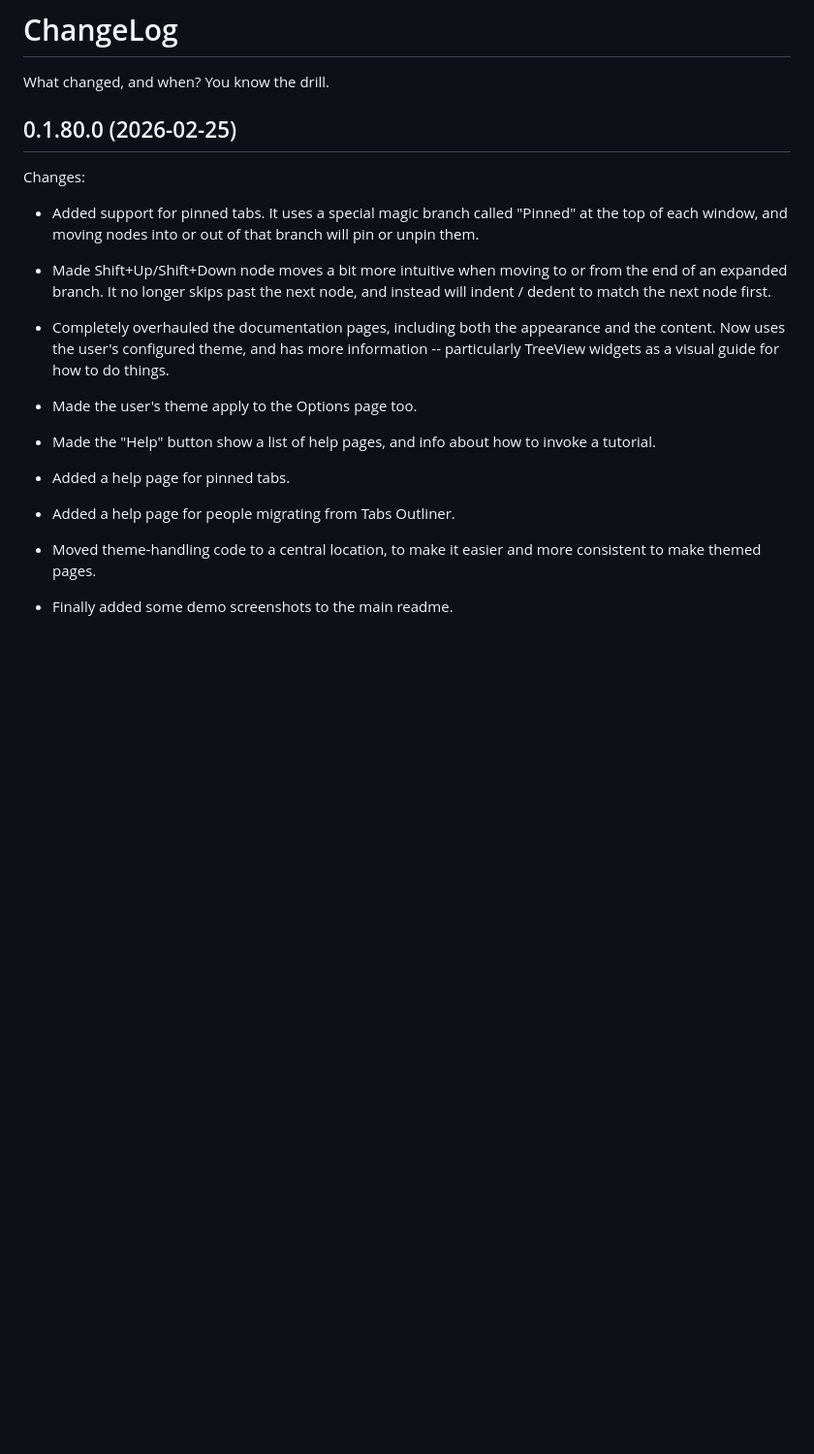
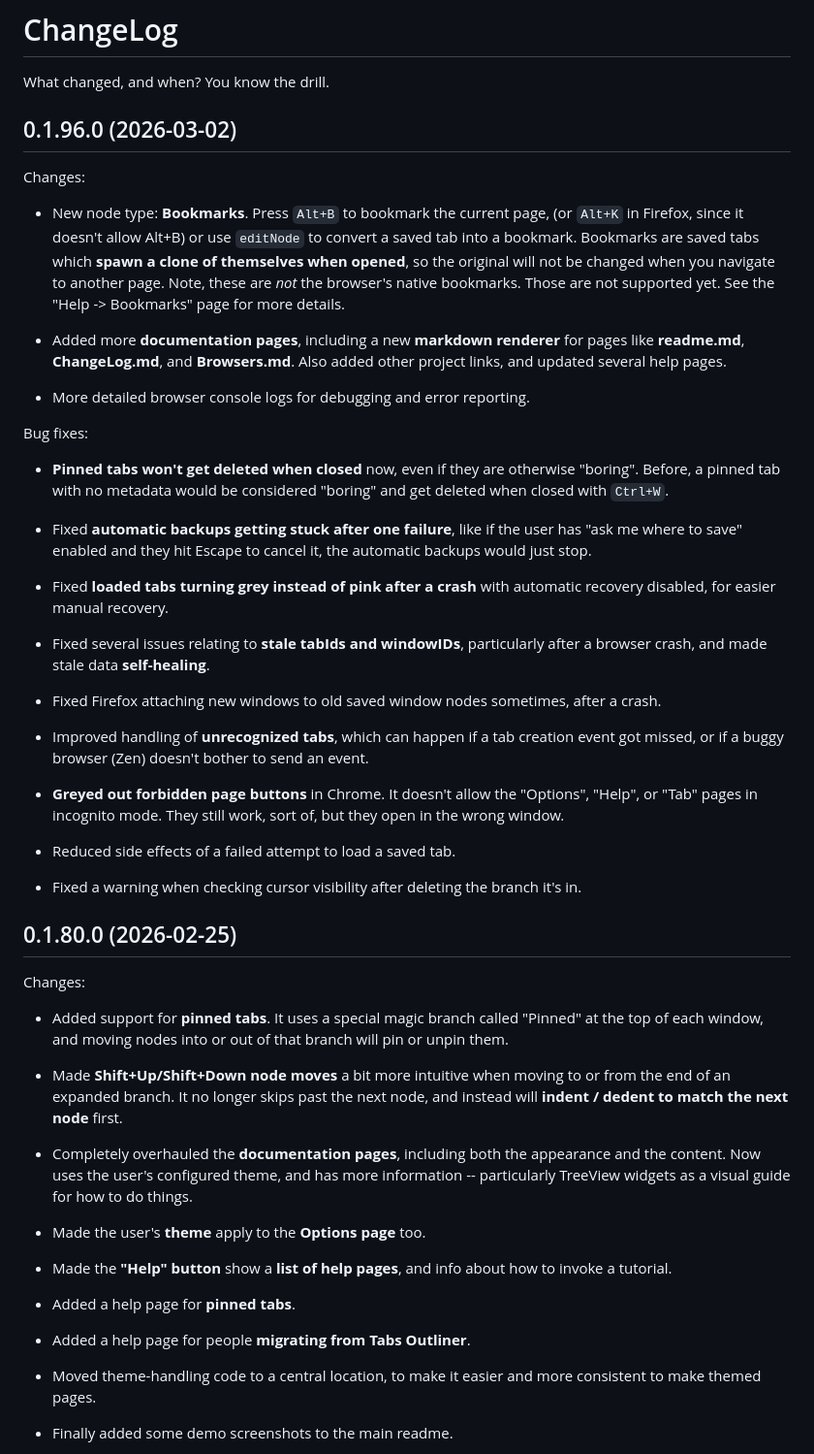
Before and after one commit to ToyKeeper/tktsto, a Markdown page: ChangeLog.md, the part around one of its changes. Shown at 97% size. GitHub-like rendering; blank space fills up the shorter version.

Commit message:
ChangeLog for release
Also, updated formatting on past changelogs,
since they're now viewable from within the extension,
and I wanted them to look more consistent.

```diff
--- a/ChangeLog.md
+++ b/ChangeLog.md
@@ -1,33 +1,84 @@
 # ChangeLog
 
 What changed, and when?  You know the drill.
+
+
+## 0.1.96.0 (2026-03-02)
+
+Changes:
+
+- New node type: **Bookmarks**.  Press `Alt+B` to bookmark the current page,
+  (or `Alt+K` in Firefox, since it doesn't allow Alt+B)
+  or use `editNode` to convert a saved tab into a bookmark.  Bookmarks are
+  saved tabs which **spawn a clone of themselves when opened**, so the
+  original will not be changed when you navigate to another page.  Note,
+  these are *not* the browser's native bookmarks.  Those are not supported
+  yet.  See the "Help -> Bookmarks" page for more details.
+
+- Added more **documentation pages**, including a new **markdown renderer**
+  for pages like **readme.md**, **ChangeLog.md**, and **Browsers.md**.
+  Also added other project links, and updated several help pages.
+
+- More detailed browser console logs for debugging and error reporting.
+
+Bug fixes:
+
+- **Pinned tabs won't get deleted when closed** now, even if they are
+  otherwise "boring".  Before, a pinned tab with no metadata would be
+  considered "boring" and get deleted when closed with `Ctrl+W`.
+
+- Fixed **automatic backups getting stuck after one failure**, like if the
+  user has "ask me where to save" enabled and they hit Escape to cancel it,
+  the automatic backups would just stop.
+
+- Fixed **loaded tabs turning grey instead of pink after a crash** with
+  automatic recovery disabled, for easier manual recovery.
+
+- Fixed several issues relating to **stale tabIds and windowIDs**,
+  particularly after a browser crash, and made stale data **self-healing**.
+
+- Fixed Firefox attaching new windows to old saved window nodes sometimes,
+  after a crash.
+
+- Improved handling of **unrecognized tabs**, which can happen if a tab
+  creation event got missed, or if a buggy browser (Zen) doesn't bother to
+  send an event.
+
+- **Greyed out forbidden page buttons** in Chrome.  It doesn't allow the
+  "Options", "Help", or "Tab" pages in incognito mode.  They still work, sort
+  of, but they open in the wrong window.
+
+- Reduced side effects of a failed attempt to load a saved tab.
+
+- Fixed a warning when checking cursor visibility after deleting the branch
+  it's in.
 
 
 ## 0.1.80.0 (2026-02-25)
 
 Changes:
 
-- Added support for pinned tabs.  It uses a special magic branch called
+- Added support for **pinned tabs**.  It uses a special magic branch called
   "Pinned" at the top of each window, and moving nodes into or out of that
   branch will pin or unpin them.
 
-- Made Shift+Up/Shift+Down node moves a bit more intuitive when moving to or
-  from the end of an expanded branch.  It no longer skips past the next node,
-  and instead will indent / dedent to match the next node first.
+- Made **Shift+Up/Shift+Down node moves** a bit more intuitive when moving to
+  or from the end of an expanded branch.  It no longer skips past the next
+  node, and instead will **indent / dedent to match the next node** first.
 
-- Completely overhauled the documentation pages, including both the
+- Completely overhauled the **documentation pages**, including both the
   appearance and the content.  Now uses the user's configured theme, and has
   more information -- particularly TreeView widgets as a visual guide for how
   to do things.
 
-- Made the user's theme apply to the Options page too.
+- Made the user's **theme** apply to the **Options page** too.
 
-- Made the "Help" button show a list of help pages, and info about how to
-  invoke a tutorial.
+- Made the **"Help" button** show a **list of help pages**, and info about
+  how to invoke a tutorial.
 
-- Added a help page for pinned tabs.
+- Added a help page for **pinned tabs**.
 
-- Added a help page for people migrating from Tabs Outliner.
+- Added a help page for people **migrating from Tabs Outliner**.
 
 - Moved theme-handling code to a central location, to make it easier and more
   consistent to make themed pages.
```
Also changed, not shown: other parts of ChangeLog.md (+178 -110 lines).
